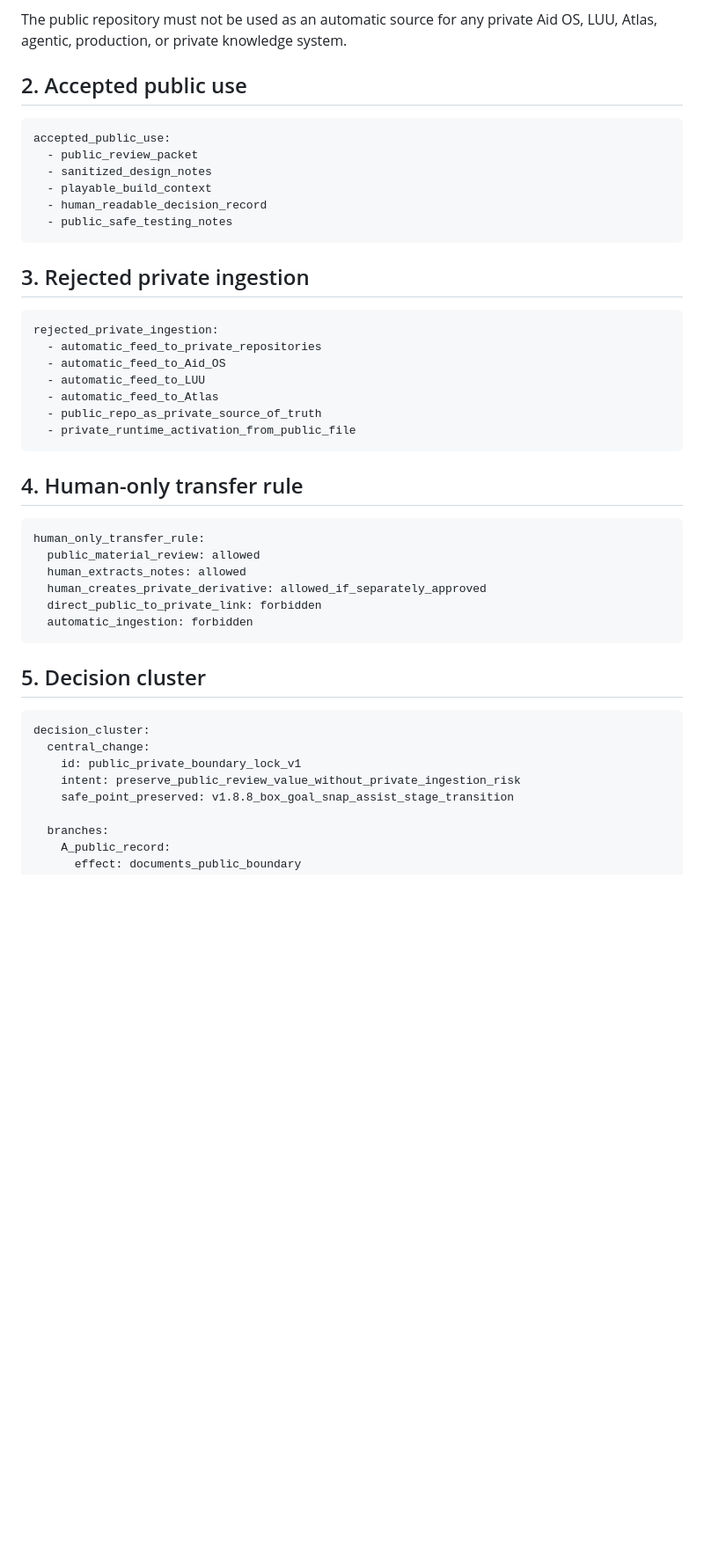
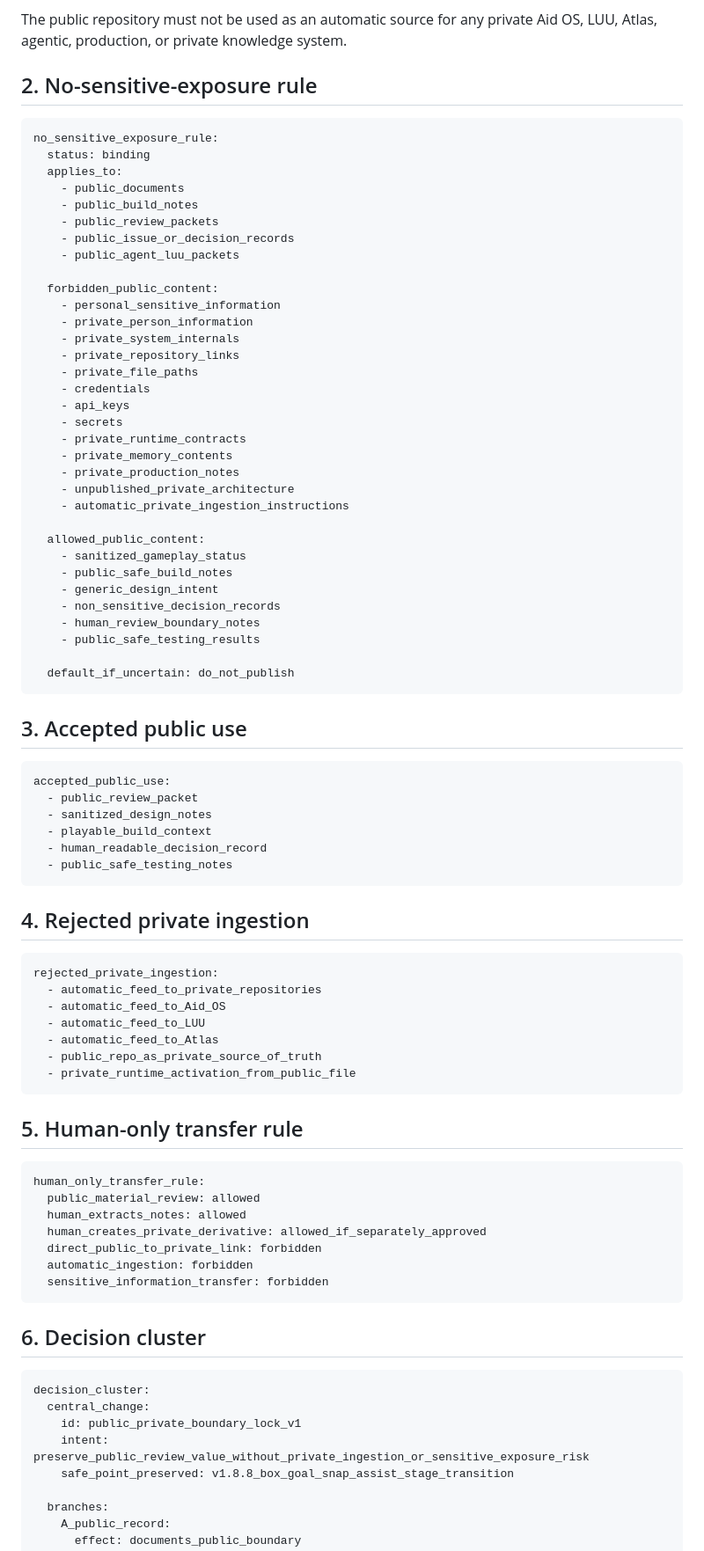
Before and after one commit to jlgutierrezp-Os/chronorift-playable, a Markdown page: docs/HUMAN_DECISION_PUBLIC_REVIEW_BOUNDARY_V1.md, the part around one of its changes. Shown at 88% size. Rendered like a GitHub page; blank space fills up the shorter version.

Commit message:
Add no sensitive exposure boundary

````diff
--- a/docs/HUMAN_DECISION_PUBLIC_REVIEW_BOUNDARY_V1.md
+++ b/docs/HUMAN_DECISION_PUBLIC_REVIEW_BOUNDARY_V1.md
@@ -22,7 +23,45 @@ The public ChronoRift repository may contain sanitized public review documents,
 
 The public repository must not be used as an automatic source for any private Aid OS, LUU, Atlas, agentic, production, or private knowledge system.
 
-## 2. Accepted public use
+## 2. No-sensitive-exposure rule
+
+```yaml
+no_sensitive_exposure_rule:
+  status: binding
+  applies_to:
+    - public_documents
+    - public_build_notes
+    - public_review_packets
+    - public_issue_or_decision_records
+    - public_agent_luu_packets
+
+  forbidden_public_content:
+    - personal_sensitive_information
+    - private_person_information
+    - private_system_internals
+    - private_repository_links
+    - private_file_paths
+    - credentials
+    - api_keys
+    - secrets
+    - private_runtime_contracts
+    - private_memory_contents
+    - private_production_notes
+    - unpublished_private_architecture
+    - automatic_private_ingestion_instructions
+
+  allowed_public_content:
+    - sanitized_gameplay_status
+    - public_safe_build_notes
+    - generic_design_intent
+    - non_sensitive_decision_records
+    - human_review_boundary_notes
+    - public_safe_testing_results
+
+  default_if_uncertain: do_not_publish
+```
+
+## 3. Accepted public use
 
 ```yaml
 accepted_public_use:
@@ -33,7 +72,7 @@ accepted_public_use:
   - public_safe_testing_notes
 ```
 
-## 3. Rejected private ingestion
+## 4. Rejected private ingestion
 
 ```yaml
 rejected_private_ingestion:
@@ -45,7 +84,7 @@ rejected_private_ingestion:
   - private_runtime_activation_from_public_file
 ```
 
-## 4. Human-only transfer rule
+## 5. Human-only transfer rule
 
 ```yaml
 human_only_transfer_rule:
@@ -54,15 +93,16 @@ human_only_transfer_rule:
   human_creates_private_derivative: allowed_if_separately_approved
   direct_public_to_private_link: forbidden
   automatic_ingestion: forbidden
+  sensitive_information_transfer: forbidden
 ```
 
-## 5. Decision cluster
+## 6. Decision cluster
 
 ```yaml
 decision_cluster:
   central_change:
     id: public_private_boundary_lock_v1
-    intent: preserve_public_review_value_without_private_ingestion_risk
+    intent: preserve_public_review_value_without_private_ingestion_or_sensitive_exposure_risk
     safe_point_preserved: v1.8.8_box_goal_snap_assist_stage_transition
 
   branches:
````
Also changed, not shown: other parts of docs/HUMAN_DECISION_PUBLIC_REVIEW_BOUNDARY_V1.md (+19 -3 lines).
